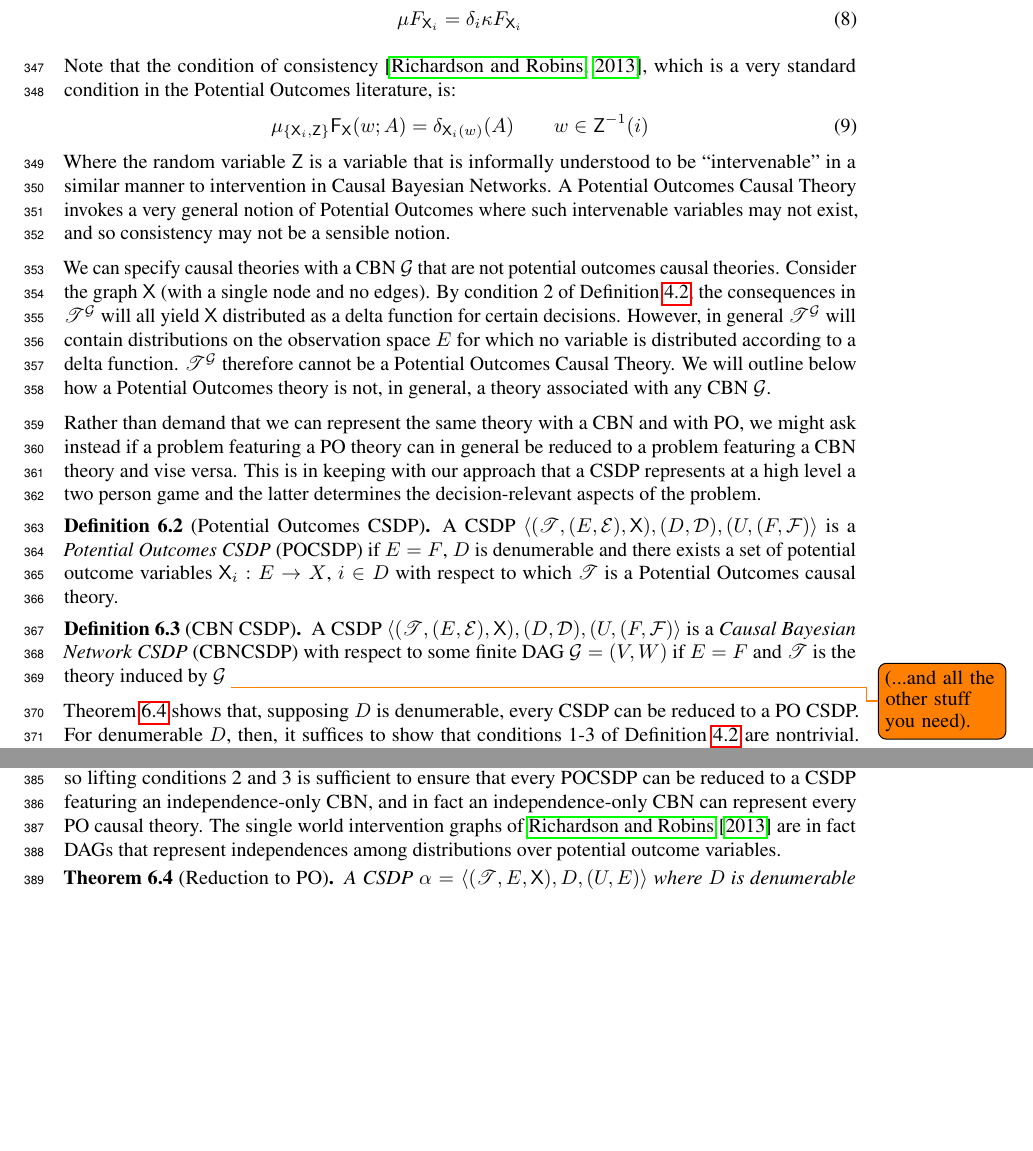
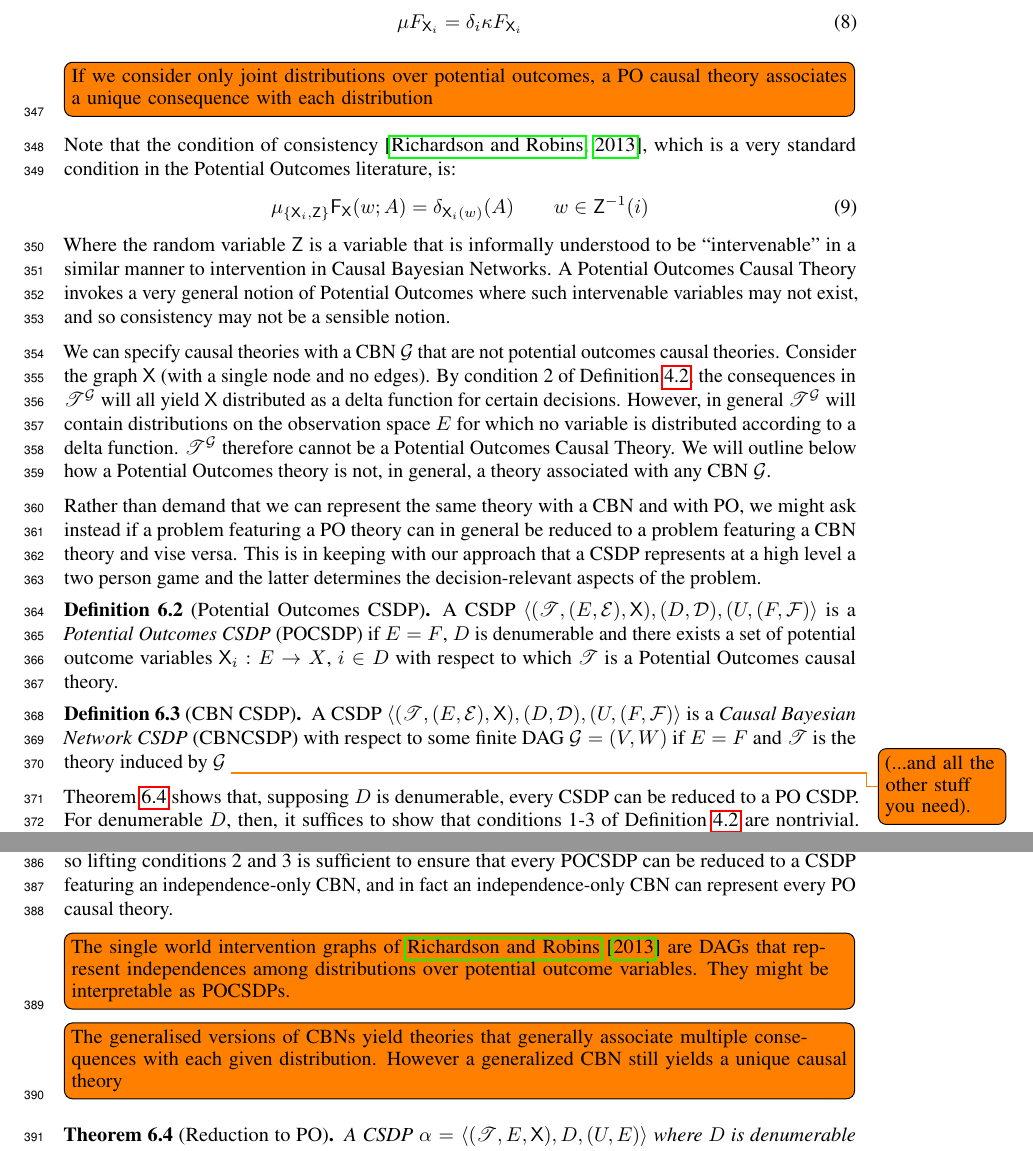
Before and after one commit to davidoj/Causal-Question-NeurIPS-2019, a LaTeX paper (main.tex, which reads when_is_PO_CBN_same.tex): two parts of pages 9 and 10 of 19 before the commit and two parts of pages 9 and 10 of 20 after it, joined at a grey line, cut so that both start at the same text, the shorter picture padded with empty space. Compiled offline with pdfLaTeX.

Commit message:
Updates from Overleaf

```diff
--- a/when_is_PO_CBN_same.tex
+++ b/when_is_PO_CBN_same.tex
@@ -16,6 +16,8 @@ A causal theory $\mathscr{T}^{po}$ is a ``Potential Outcomes'' theory with respe
     \mu F_{\RV{X}_i} = \delta_i\kappa F_{\RV{X}_i}
 \end{align}
 \end{definition}
+
+\todo[inline]{If we consider only joint distributions over potential outcomes, a PO causal theory associates a unique consequence with each distribution}
 
 Note that the condition of consistency \citep{richardson2013single}, which is a very standard condition in the Potential Outcomes literature, is:
 \begin{align}
@@ -36,12 +38,15 @@ Rather than demand that we can represent the same theory with a CBN and with PO,
 A CSDP $\langle (\mathscr{T},(E,\mathcal{E}),\RV{X}),(D,\mathcal{D}), (U,(F,\mathcal{F})\rangle$ is a \emph{Potential Outcomes CSDP} (POCSDP) if $E=F$, $D$ is denumerable and there exists a set of potential outcome variables $\RV{X}_i:E\to X$, $i\in D$ with respect to which $\mathscr{T}$ is a Potential Outcomes causal theory.
 \end{definition}
 
+
 \begin{definition}[CBN CSDP]
 A CSDP $\langle (\mathscr{T},(E,\mathcal{E}),\RV{X}),(D,\mathcal{D}), (U,(F,\mathcal{F})\rangle$ is a \emph{Causal Bayesian Network CSDP} (CBNCSDP) with respect to some finite DAG $\mathcal{G}=(V,W)$ if $E=F$ and $\mathscr{T}$ is the theory induced by $\mathcal{G}$ \todo{(...and all the other stuff you need).}
 
 Theorem \ref{th:red_to_PO} shows that, supposing $D$ is denumerable, every CSDP can be reduced to a PO CSDP. For denumerable $D$, then, it suffices to show that conditions 1-3 of Definition \ref{def:CBN} are nontrivial. Take some CSDP $\alpha=\langle (\mathscr{T},E,\RV{X}),D,(U,E) \rangle$ and suppose there is no $(\kappa,\mu)\in \mathscr{T}$, $y\in D$, $z\in X$ such that $\delta_y\kappa F_{\RV{X}} (A) = \delta_{z} (A)$. Then it is straightforward to see that $\alpha$ cannot satisfy condition 3 of Definition \ref{def:CBN}. Suppose that there is no $(\kappa,\mu)\in \mathscr{T}$, $y\in D$ such that $\delta_y \kappa = \mu$; it is then straightforward that conditions 1 and 2 of Definition \ref{def:CBN} cannot be simultaneously satisfied. \todo[inline]{In both cases it is straightforward to posit generalised utilities such that $\alpha$ cannot be reduced.}
 
-Lifting condition 2 from the definition of a CBN yields CBNs with \emph{generalized interventions}. \todo[inline]{I \emph{strongly suspect} this corresponds to the class of influence diagrams of \citep{dawid_beware_2010}}. Because conditions 1+2 are nontrivial, there exist POCSDPs that cannot be reduced to CSDPs based on CBNs with generalised interventions. Lifting conditions 2 and 3 yields a causal theory where we require only that the distributions given by every consequence $\kappa$ are compatible with some DAG $\mathcal{G}$, which we will call an \emph{independence-only CBN} \todo[inline]{I \emph{strongly suspect} this is closely related to the notion of Extended Conditional Independence of \citep{dawid_decision-theoretic_2012}}. Condition 1 of Definition \ref{def:CBN} can always be satisfied by choosing a graph $\mathcal{G}$ that is fully connected, so lifting conditions 2 and 3 is sufficient to ensure that every POCSDP can be reduced to a CSDP featuring an independence-only CBN, and in fact an independence-only CBN can represent every PO causal theory. The single world intervention graphs of \citet{richardson2013single} are in fact DAGs that represent independences among distributions over potential outcome variables.
+Lifting condition 2 from the definition of a CBN yields CBNs with \emph{generalized interventions}. \todo[inline]{I \emph{strongly suspect} this corresponds to the class of influence diagrams of \citep{dawid_beware_2010}}. Because conditions 1+2 are nontrivial, there exist POCSDPs that cannot be reduced to CSDPs based on CBNs with generalised interventions. Lifting conditions 2 and 3 yields a causal theory where we require only that the distributions given by every consequence $\kappa$ are compatible with some DAG $\mathcal{G}$, which we will call an \emph{independence-only CBN} \todo[inline]{I \emph{strongly suspect} this is closely related to the notion of Extended Conditional Independence of \citep{dawid_decision-theoretic_2012}}. Condition 1 of Definition \ref{def:CBN} can always be satisfied by choosing a graph $\mathcal{G}$ that is fully connected, so lifting conditions 2 and 3 is sufficient to ensure that every POCSDP can be reduced to a CSDP featuring an independence-only CBN, and in fact an independence-only CBN can represent every PO causal theory. \todo[inline]{The single world intervention graphs of \citet{richardson2013single} are DAGs that represent independences among distributions over potential outcome variables. They might be interpretable as POCSDPs.}
+
+\todo[inline]{The generalised versions of CBNs yield theories that generally associate multiple consequences with each given distribution. However a generalized CBN still yields a unique causal theory}
 
 % ,  and for each node $V^k\in V$, $k\in[N]$ there exist $M$ random variables $\RV{X}^k_j:E\to X^k$, $j\in [M]$ such that $\RV{X}=\splitter{0.13}(\otimes_{k\in [N], j\in [M]} \RV{X}^k_j)$, for each $(\kappa,\mu)\in\mathscr{T}$, $i,j\in [M]$ we have
 % \begin{enumerate}
```
Also changed, not shown: sufficiency.tex (added, +3 -0 lines).
